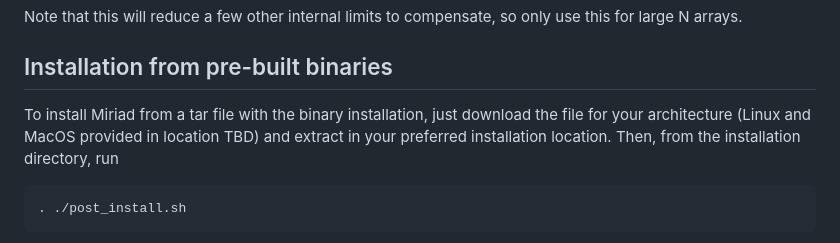
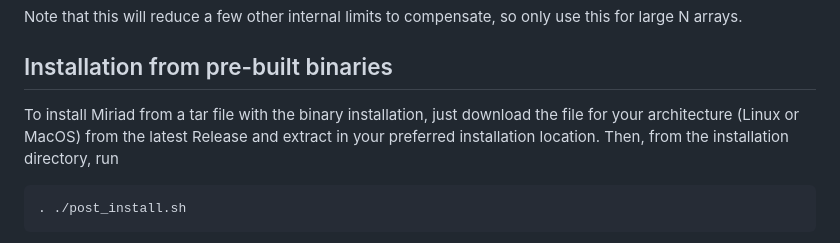
Before and after one commit to csiro/miriad, a Markdown page: README.md, the part around the change. GitHub-like rendering.

Commit message:
Update README.md with location of binary installation

````diff
--- a/README.md
+++ b/README.md
@@ -43,7 +43,7 @@ Note that this will reduce a few other internal limits to compensate, so only us
 
 ## Installation from pre-built binaries
 
-To install Miriad from a tar file with the binary installation, just download the file for your architecture (Linux and MacOS provided in location TBD) and extract in your preferred installation location.
+To install Miriad from a tar file with the binary installation, just download the file for your architecture (Linux or MacOS) from the latest Release and extract in your preferred installation location.
 Then, from the installation directory, run
 ```bash
 . ./post_install.sh
````
